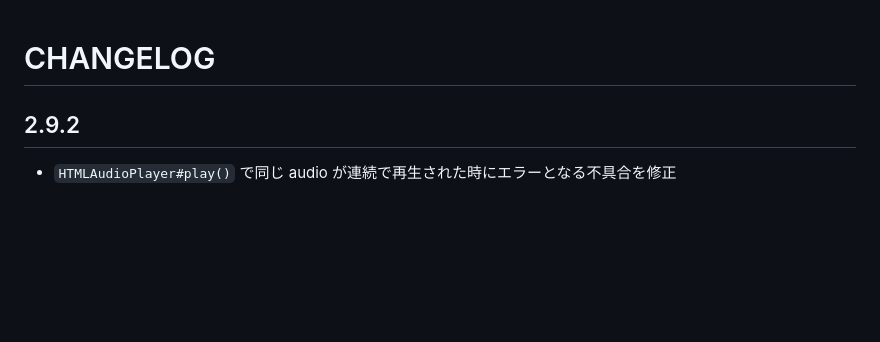
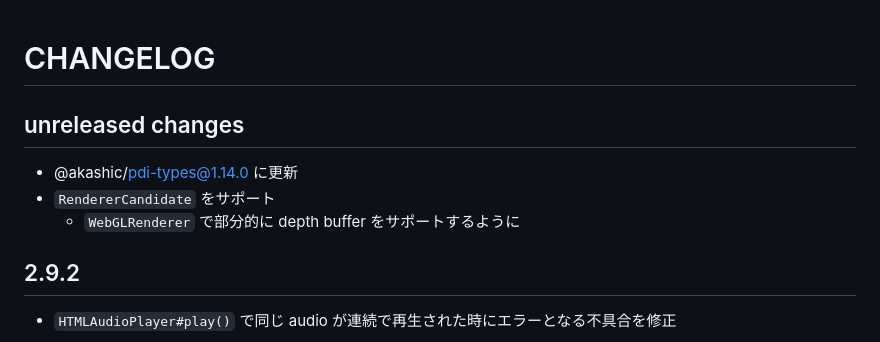
Before and after one commit to akashic-games/pdi-browser, a Markdown page: CHANGELOG.md, the part around the change. GitHub-like rendering; blank space fills up the shorter version.

Commit message:
chore: update CHANGELOG.md

```diff
--- a/CHANGELOG.md
+++ b/CHANGELOG.md
@@ -1,4 +1,9 @@
 # CHANGELOG
+
+## unreleased changes
+* @akashic/pdi-types@1.14.0 に更新
+* `RendererCandidate` をサポート
+  * `WebGLRenderer` で部分的に depth buffer をサポートするように
 
 ## 2.9.2
 * `HTMLAudioPlayer#play()` で同じ audio が連続で再生された時にエラーとなる不具合を修正
```
